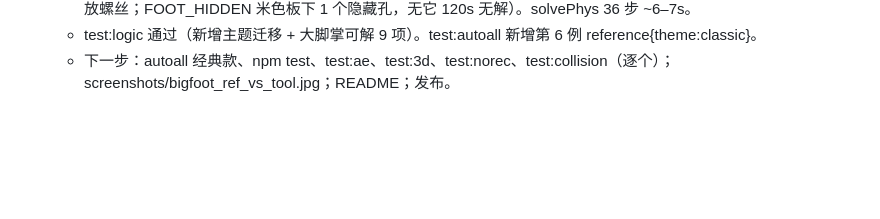
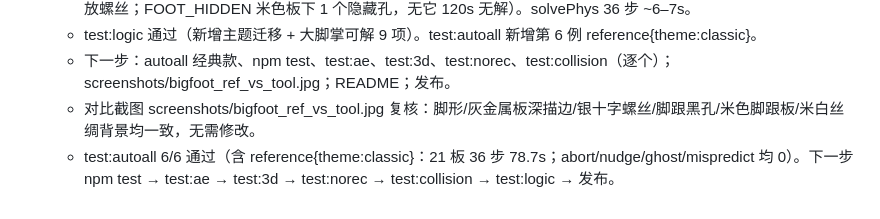
Before and after one commit to Ppppan9/screw-tool, a Markdown page: ref/PROGRESS.md, the part around the change. GitHub-like rendering; blank space fills up the shorter version.

Commit message:
v1.8 WIP: autoall 6/6 通过

```diff
--- a/ref/PROGRESS.md
+++ b/ref/PROGRESS.md
@@ -108,3 +108,5 @@
   - 关卡：tools/trace_bigfoot.py（ref/bigfoot/ref_720.png = 广告截图游戏区 9:16 放大；深色描边连通区分割 + 共享区分水岭；板外扩 3px 且板间留 ≥3.5px）+ tools/bigfoot_groups.json（螺丝分组，21 板 25 螺丝；前掌左为双钉板）→ src/bigfoot_trace.json；level.js bigfootLevel()（脚跟板 openHoles = 黑色空孔，sim.js legalMoves 允许往 openHoles 放螺丝；FOOT_HIDDEN 米色板下 1 个隐藏孔，无它 120s 无解）。solvePhys 36 步 ~6–7s。
   - test:logic 通过（新增主题迁移 + 大脚掌可解 9 项）。test:autoall 新增第 6 例 reference{theme:classic}。
   - 下一步：autoall 经典款、npm test、test:ae、test:3d、test:norec、test:collision（逐个）；screenshots/bigfoot_ref_vs_tool.jpg；README；发布。
+  - 对比截图 screenshots/bigfoot_ref_vs_tool.jpg 复核：脚形/灰金属板深描边/银十字螺丝/脚跟黑孔/米色脚跟板/米白丝绸背景均一致，无需修改。
+  - test:autoall 6/6 通过（含 reference{theme:classic}：21 板 36 步 78.7s；abort/nudge/ghost/mispredict 均 0）。下一步 npm test → test:ae → test:3d → test:norec → test:collision → test:logic → 发布。
```
